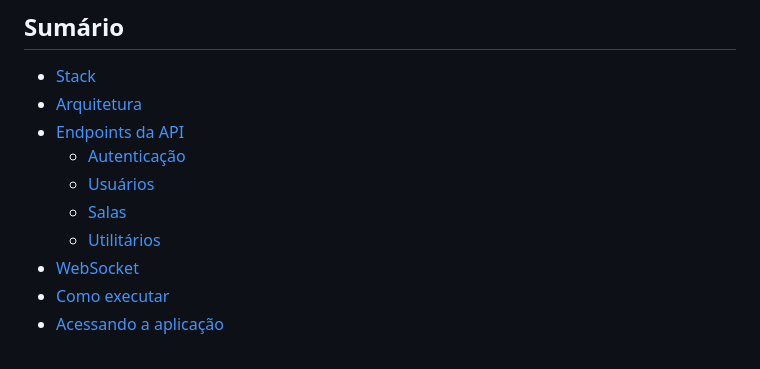
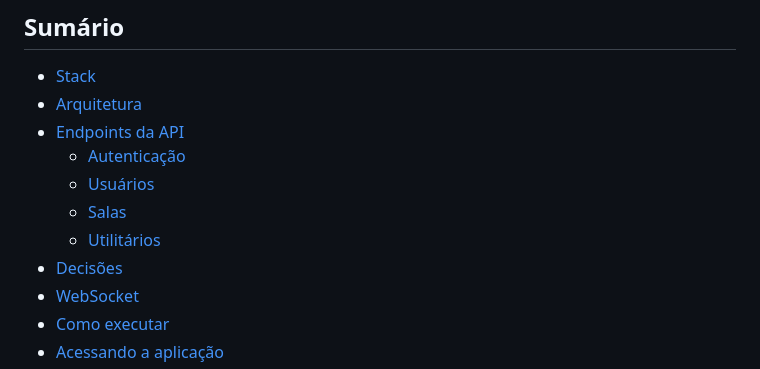
Before and after one commit to davi-ga/websocket-backend, a Markdown page: README.md, the part around the change. Rendered like a GitHub page.

Commit message:
feat: add 'Decisões' section link to README table of contents

```diff
--- a/README.md
+++ b/README.md
@@ -12,6 +12,7 @@ API REST + WebSocket para chat em tempo real entre usuários, desenvolvida como
   - [Usuários](#usuários)
   - [Salas](#salas)
   - [Utilitários](#utilitários)
+- [Decisões](#decisões)
 - [WebSocket](#websocket)
 - [Como executar](#como-executar)
 - [Acessando a aplicação](#acessando-a-aplicação)
```
